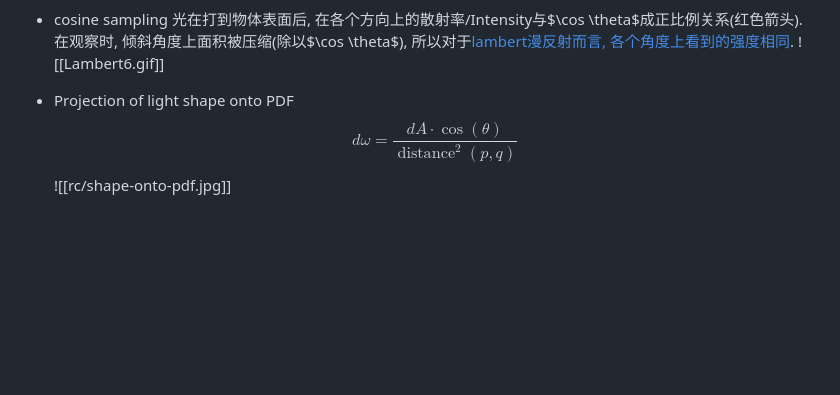
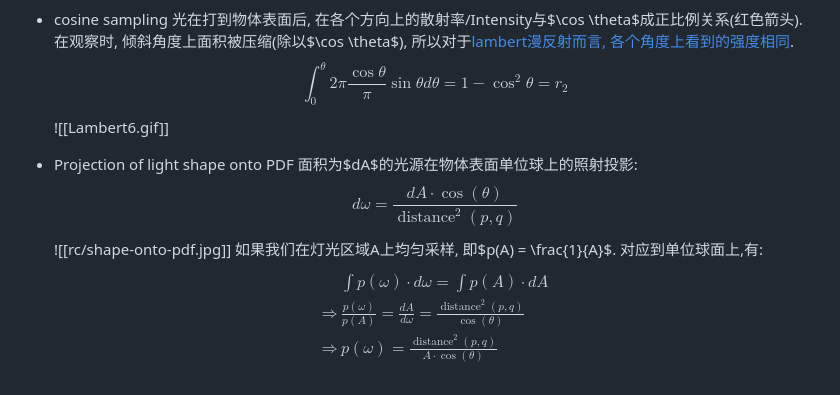
Before and after one commit to wegatron/zsw_note_v1, a Markdown page: oneweek_raytracying.md, the part around the change. GitHub-like rendering; blank space fills up the shorter version.

Commit message:
update note

```diff
--- a/oneweek_raytracying.md
+++ b/oneweek_raytracying.md
@@ -171,10 +171,22 @@ $$
 
 * cosine sampling
 	光在打到物体表面后, 在各个方向上的散射率/Intensity与$\cos \theta$成正比例关系(红色箭头). 在观察时, 倾斜角度上面积被压缩(除以$\cos \theta$), 所以对于[lambert漫反射而言, 各个角度上看到的强度相同](https://en.wikipedia.org/wiki/Lambertian_reflectance).
+	$$
+	\int_0^\theta 2\pi \frac{\cos \theta}{\pi} \sin \theta d\theta = 1-\cos^2 \theta = r_2
+   $$
 	![[Lambert6.gif]]
 
 * Projection of light shape onto PDF
+	面积为$dA$的光源在物体表面单位球上的照射投影:
 	$$
 	d\omega = \frac{dA \cdot \cos(\theta)}{\operatorname{distance}^2(p,q)}
    $$
 	![[rc/shape-onto-pdf.jpg]]
+	如果我们在灯光区域A上均匀采样, 即$p(A) = \frac{1}{A}$. 对应到单位球面上,有:
+	$$
+	\begin{aligned}
+	&\int p(\omega) \cdot d\omega = \int p(A) \cdot dA\\
+	\Rightarrow &\frac{p(\omega)}{p(A)} = \frac{dA}{d\omega} = \frac{\operatorname{distance}^2(p,q)}{\cos(\theta)}\\
+	\Rightarrow &p(\omega) = \frac{\operatorname{distance}^2(p,q)}{A \cdot \cos(\theta)}
+	\end{aligned}
+   $$
```
Also changed, not shown: rendering_basic.md (+1 -1 lines), unreal.md (+2 -1 lines).
